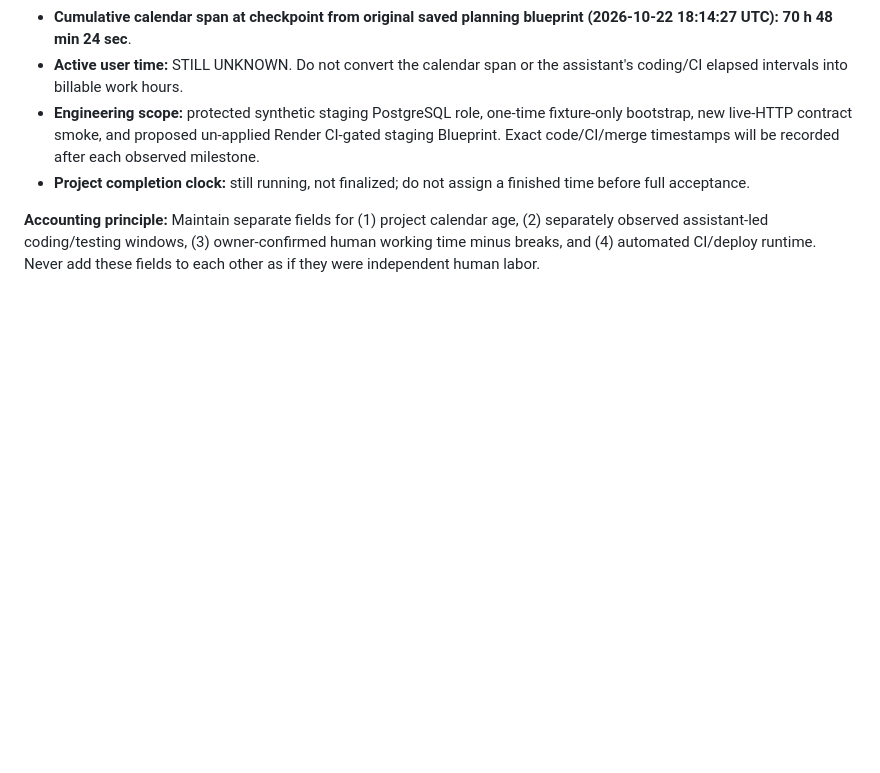
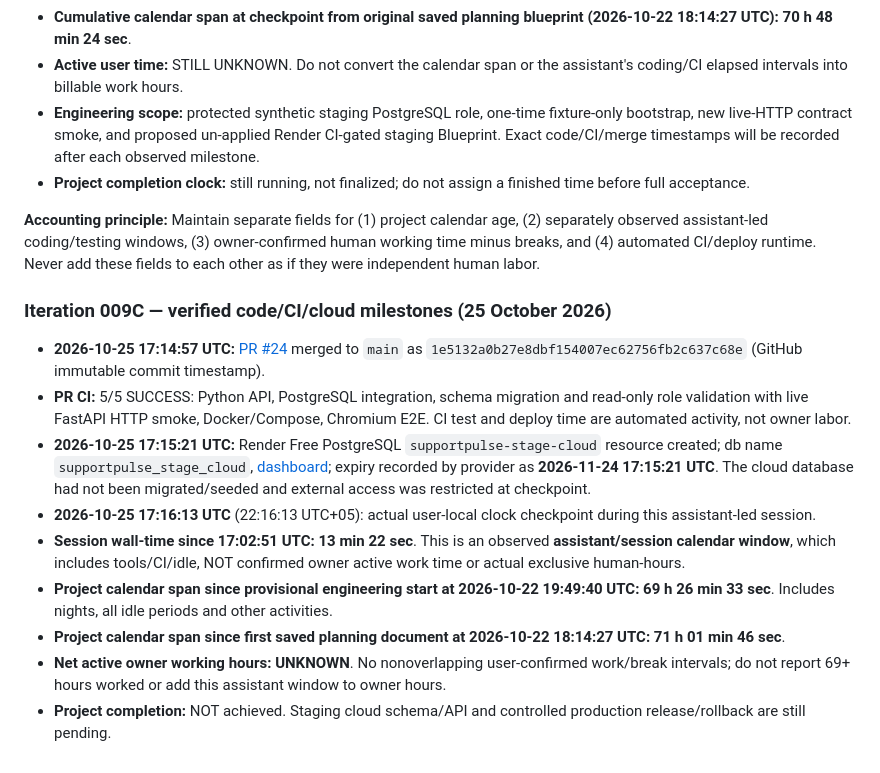
Before and after one commit to butomaya12-wq/supportpulse-ai, a Markdown page: docs/DEVELOPMENT_TIMELOG.md, the part around the change. GitHub-like rendering; blank space fills up the shorter version.

Commit message:
docs(time): 009C measured 13m22 session window and cloud milestones, no fabricated human hours

```diff
--- a/docs/DEVELOPMENT_TIMELOG.md
+++ b/docs/DEVELOPMENT_TIMELOG.md
@@ -132,3 +132,15 @@ Proposed table for future sessions:
 - **Project completion clock:** still running, not finalized; do not assign a finished time before full acceptance.
 
 **Accounting principle:** Maintain separate fields for (1) project calendar age, (2) separately observed assistant-led coding/testing windows, (3) owner-confirmed human working time minus breaks, and (4) automated CI/deploy runtime. Never add these fields to each other as if they were independent human labor.
+
+### Iteration 009C — verified code/CI/cloud milestones (25 October 2026)
+
+- **2026-10-25 17:14:57 UTC:** [PR #24](https://github.com/butomaya12-wq/supportpulse-ai/pull/24) merged to `main` as `1e5132a0b27e8dbf154007ec62756fb2c637c68e` (GitHub immutable commit timestamp).
+- **PR CI:** 5/5 SUCCESS: Python API, PostgreSQL integration, schema migration and read-only role validation with live FastAPI HTTP smoke, Docker/Compose, Chromium E2E. CI test and deploy time are automated activity, not owner labor.
+- **2026-10-25 17:15:21 UTC:** Render Free PostgreSQL `supportpulse-stage-cloud` resource created; db name `supportpulse_stage_cloud`, [dashboard](https://dashboard.render.com/d/dpg-dbf3ia8ae00c73el56r0-a); expiry recorded by provider as **2026-11-24 17:15:21 UTC**. The cloud database had not been migrated/seeded and external access was restricted at checkpoint.
+- **2026-10-25 17:16:13 UTC** (22:16:13 UTC+05): actual user-local clock checkpoint during this assistant-led session.
+- **Session wall-time since 17:02:51 UTC:** **13 min 22 sec**. This is an observed **assistant/session calendar window**, which includes tools/CI/idle, NOT confirmed owner active work time or actual exclusive human-hours.
+- **Project calendar span since provisional engineering start at 2026-10-22 19:49:40 UTC:** **69 h 26 min 33 sec**. Includes nights, all idle periods and other activities.
+- **Project calendar span since first saved planning document at 2026-10-22 18:14:27 UTC:** **71 h 01 min 46 sec**.
+- **Net active owner working hours:** **UNKNOWN**. No nonoverlapping user-confirmed work/break intervals; do not report 69+ hours worked or add this assistant window to owner hours.
+- **Project completion:** NOT achieved. Staging cloud schema/API and controlled production release/rollback are still pending.
```
